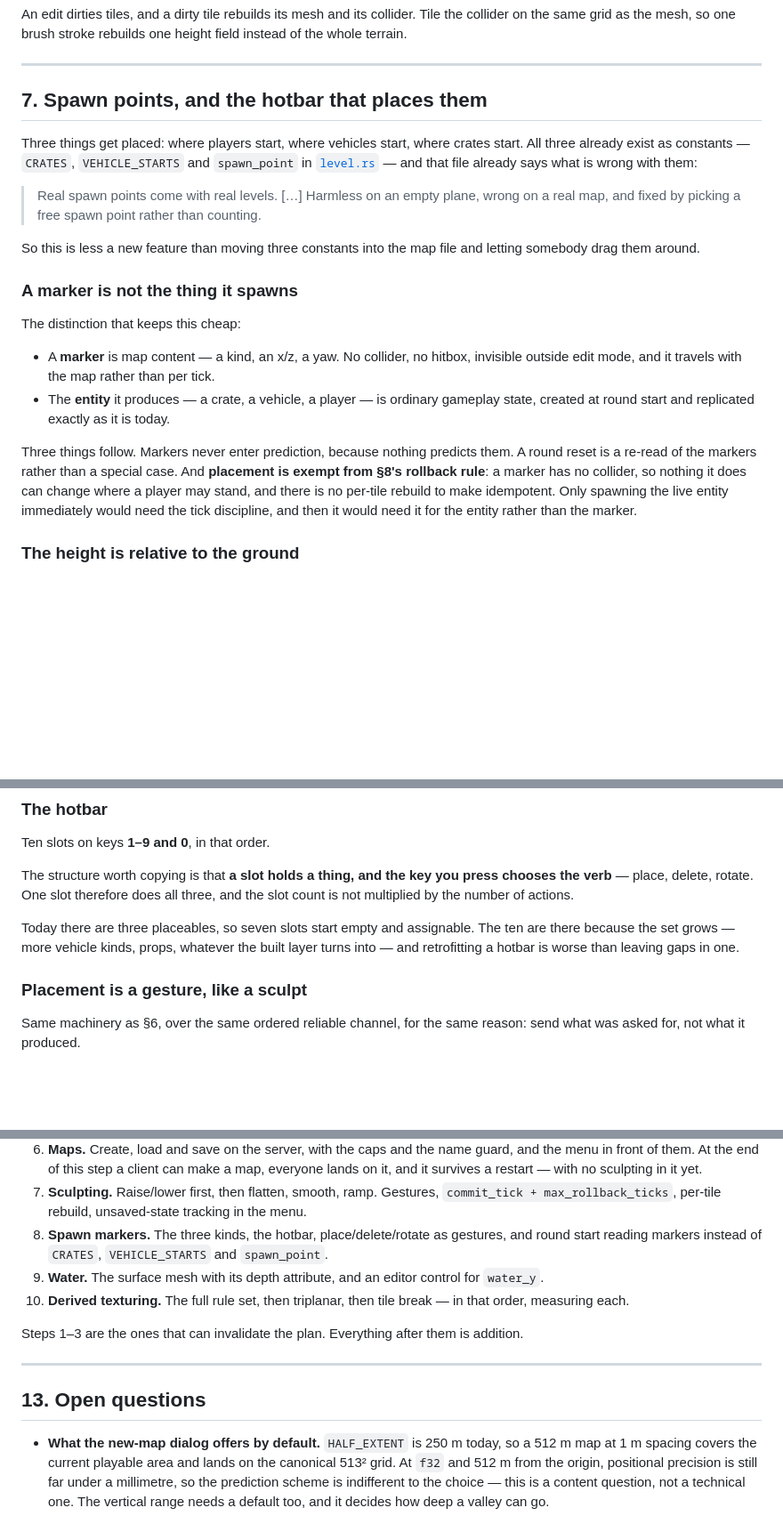
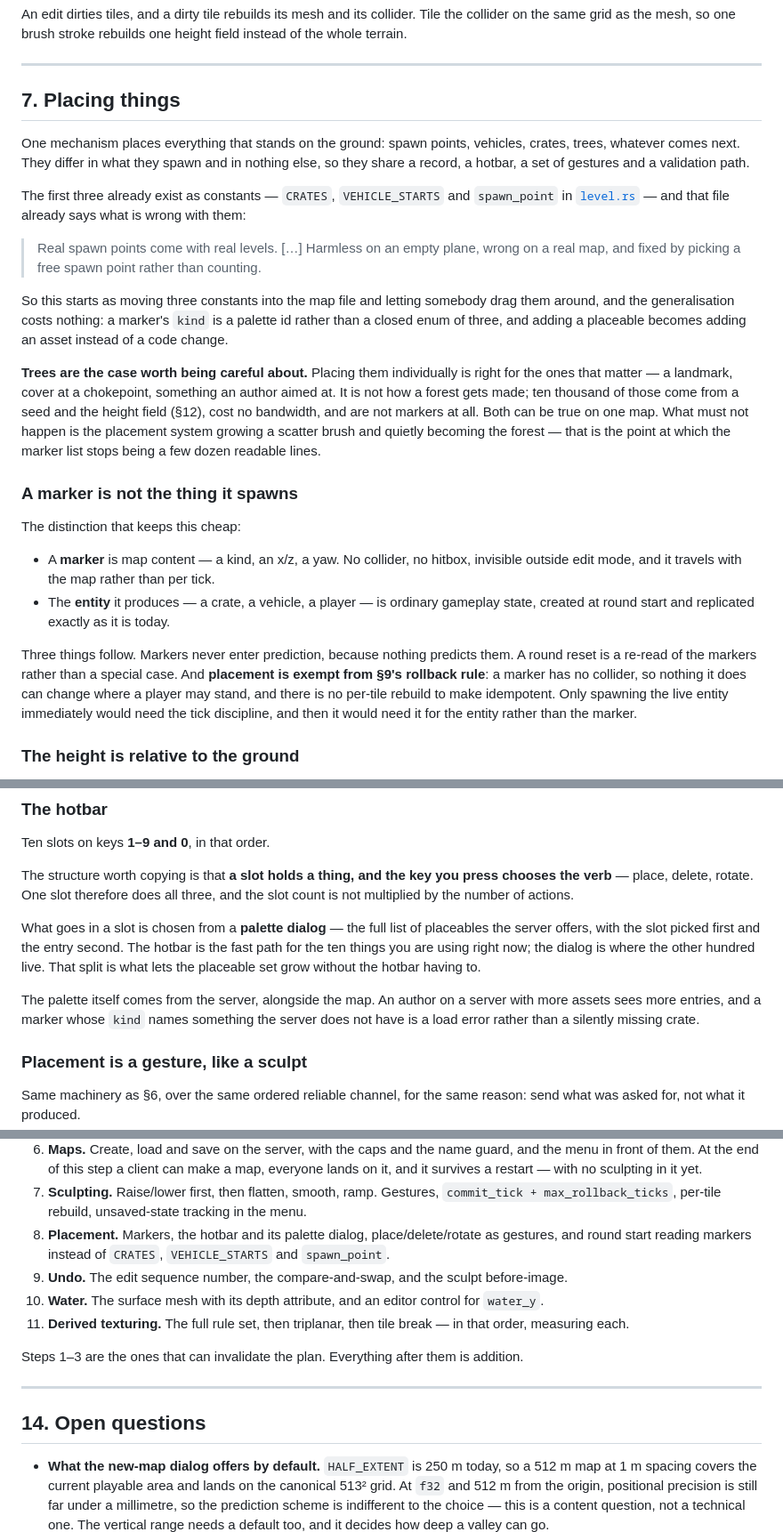
Before and after one commit to glashoff/noob_tube, a Markdown page: terrain.md, 3 parts joined by grey strips. Shown at 89% size. Drawn GitHub-style; blank space fills up the shorter version.

```diff
--- a/terrain.md
+++ b/terrain.md
@@ -506,17 +506,28 @@ terrain.
 
 ---
 
-## 7. Spawn points, and the hotbar that places them
+## 7. Placing things
 
-Three things get placed: where players start, where vehicles start, where crates start. All three
-already exist as constants — `CRATES`, `VEHICLE_STARTS` and `spawn_point` in
+One mechanism places everything that stands on the ground: spawn points, vehicles, crates, trees,
+whatever comes next. They differ in what they spawn and in nothing else, so they share a record, a
+hotbar, a set of gestures and a validation path.
+
+The first three already exist as constants — `CRATES`, `VEHICLE_STARTS` and `spawn_point` in
 [`level.rs`](shared/src/level.rs) — and that file already says what is wrong with them:
 
 > Real spawn points come with real levels. […] Harmless on an empty plane, wrong on a real map, and
 > fixed by picking a free spawn point rather than counting.
 
-So this is less a new feature than moving three constants into the map file and letting somebody
-drag them around.
+So this starts as moving three constants into the map file and letting somebody drag them around,
+and the generalisation costs nothing: a marker's `kind` is a palette id rather than a closed enum
+of three, and adding a placeable becomes adding an asset instead of a code change.
+
+**Trees are the case worth being careful about.** Placing them individually is right for the ones
+that matter — a landmark, cover at a chokepoint, something an author aimed at. It is not how a
+forest gets made; ten thousand of those come from a seed and the height field (§12), cost no
+bandwidth, and are not markers at all. Both can be true on one map. What must not happen is the
+placement system growing a scatter brush and quietly becoming the forest — that is the point at
+which the marker list stops being a few dozen readable lines.
 
 ### A marker is not the thing it spawns
 
@@ -528,7 +539,7 @@ The distinction that keeps this cheap:
   at round start and replicated exactly as it is today.
 
 Three things follow. Markers never enter prediction, because nothing predicts them. A round reset
-is a re-read of the markers rather than a special case. And **placement is exempt from §8's
+is a re-read of the markers rather than a special case. And **placement is exempt from §9's
 rollback rule**: a marker has no collider, so nothing it does can change where a player may stand,
 and there is no per-tile rebuild to make idempotent. Only spawning the live entity immediately
 would need the tick discipline, and then it would need it for the entity rather than the marker.
@@ -622,9 +633,14 @@ The structure worth copying is that **a slot holds a thing, and the key you pres
 verb** — place, delete, rotate. One slot therefore does all three, and the slot count is not
 multiplied by the number of actions.
 
-Today there are three placeables, so seven slots start empty and assignable. The ten are there
-because the set grows — more vehicle kinds, props, whatever the built layer turns into — and
-retrofitting a hotbar is worse than leaving gaps in one.
+What goes in a slot is chosen from a **palette dialog** — the full list of placeables the server
+offers, with the slot picked first and the entry second. The hotbar is the fast path for the ten
+things you are using right now; the dialog is where the other hundred live. That split is what lets
+the placeable set grow without the hotbar having to.
+
+The palette itself comes from the server, alongside the map. An author on a server with more
+assets sees more entries, and a marker whose `kind` names something the server does not have is a
+load error rather than a silently missing crate.
 
 ### Placement is a gesture, like a sculpt
 
@@ -794,17 +868,18 @@ on 0.12).
    survives a restart — with no sculpting in it yet.
 7. **Sculpting.** Raise/lower first, then flatten, smooth, ramp. Gestures,
    `commit_tick + max_rollback_ticks`, per-tile rebuild, unsaved-state tracking in the menu.
-8. **Spawn markers.** The three kinds, the hotbar, place/delete/rotate as gestures, and round start
-   reading markers instead of `CRATES`, `VEHICLE_STARTS` and `spawn_point`.
-9. **Water.** The surface mesh with its depth attribute, and an editor control for `water_y`.
-10. **Derived texturing.** The full rule set, then triplanar, then tile break — in that order,
+8. **Placement.** Markers, the hotbar and its palette dialog, place/delete/rotate as gestures, and
+   round start reading markers instead of `CRATES`, `VEHICLE_STARTS` and `spawn_point`.
+9. **Undo.** The edit sequence number, the compare-and-swap, and the sculpt before-image.
+10. **Water.** The surface mesh with its depth attribute, and an editor control for `water_y`.
+11. **Derived texturing.** The full rule set, then triplanar, then tile break — in that order,
    measuring each.
 
 Steps 1–3 are the ones that can invalidate the plan. Everything after them is addition.
 
 ---
 
-## 13. Open questions
+## 14. Open questions
 
 - **What the new-map dialog offers by default.** `HALF_EXTENT` is 250 m today, so a 512 m map at
   1 m spacing covers the current playable area and lands on the canonical 513² grid. At `f32` and
```
Also changed, not shown: other parts of terrain.md (+67 -9 lines).
